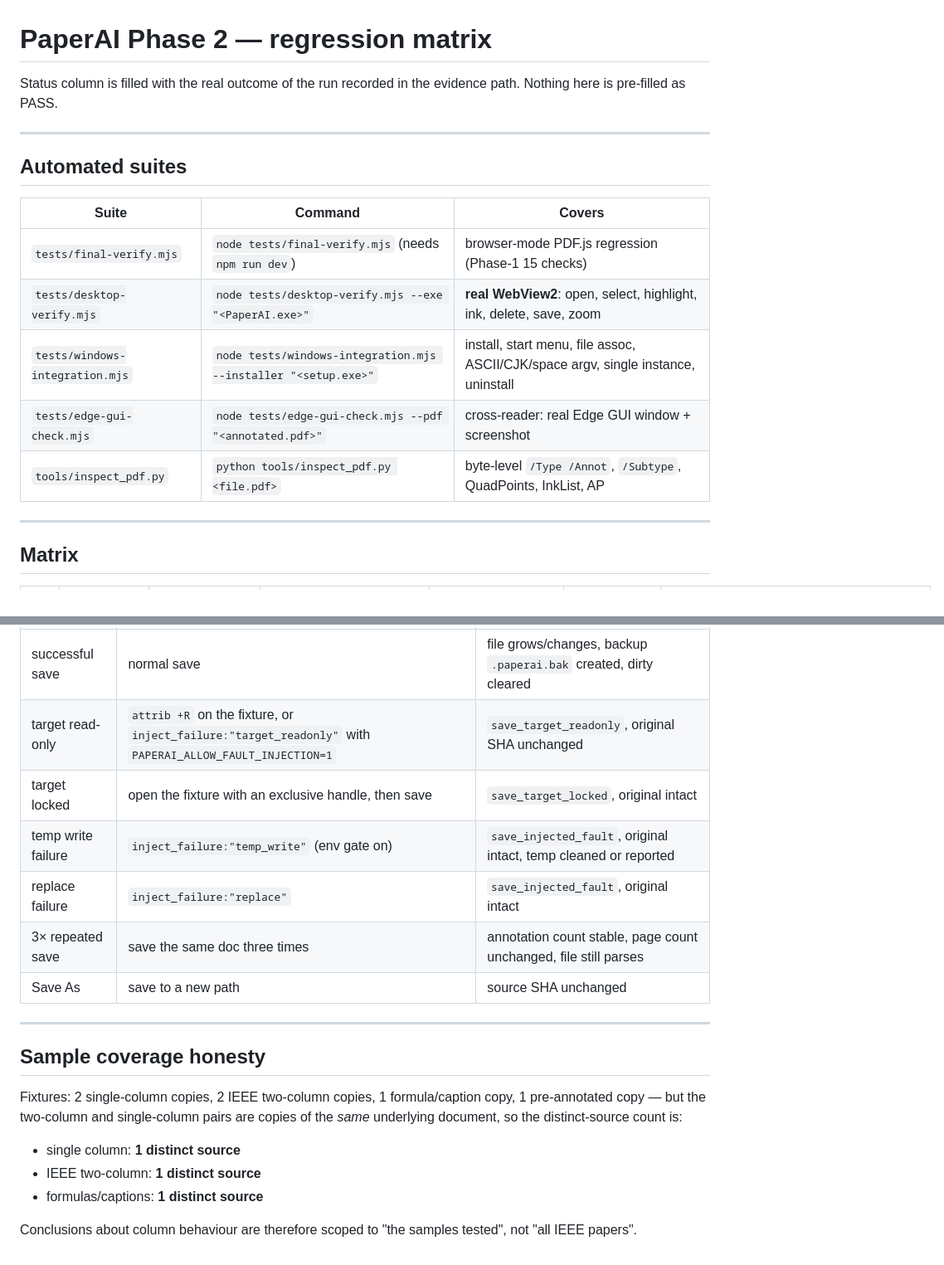
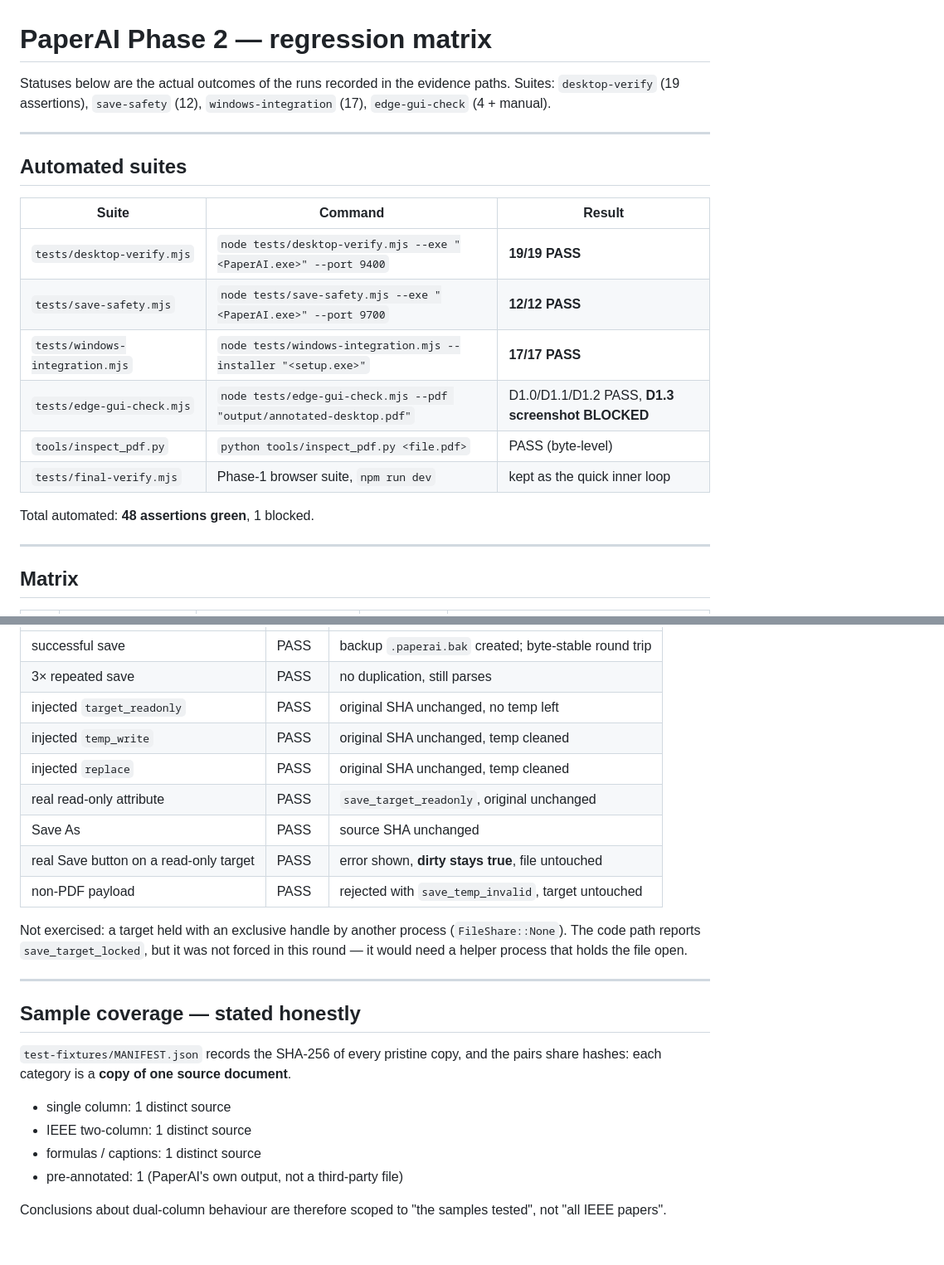
Before and after one commit to py4311436-a11y/PaperAI, a Markdown page: reports/TEST_MATRIX.md, 2 parts joined by grey strips. Shown at 83% size. Rendered like a GitHub page.

```diff
--- a/reports/TEST_MATRIX.md
+++ b/reports/TEST_MATRIX.md
@@ -1,19 +1,23 @@
 # PaperAI Phase 2 — regression matrix
 
-Status column is filled with the real outcome of the run recorded in the
-evidence path. Nothing here is pre-filled as PASS.
+Statuses below are the actual outcomes of the runs recorded in the evidence
+paths. Suites: `desktop-verify` (19 assertions), `save-safety` (12),
+`windows-integration` (17), `edge-gui-check` (4 + manual).
 
 ---
 
 ## Automated suites
 
-| Suite | Command | Covers |
+| Suite | Command | Result |
 |---|---|---|
-| `tests/final-verify.mjs` | `node tests/final-verify.mjs` (needs `npm run dev`) | browser-mode PDF.js regression (Phase-1 15 checks) |
-| `tests/desktop-verify.mjs` | `node tests/desktop-verify.mjs --exe "<PaperAI.exe>"` | **real WebView2**: open, select, highlight, ink, delete, save, zoom |
-| `tests/windows-integration.mjs` | `node tests/windows-integration.mjs --installer "<setup.exe>"` | install, start menu, file assoc, ASCII/CJK/space argv, single instance, uninstall |
-| `tests/edge-gui-check.mjs` | `node tests/edge-gui-check.mjs --pdf "<annotated.pdf>"` | cross-reader: real Edge GUI window + screenshot |
-| `tools/inspect_pdf.py` | `python tools/inspect_pdf.py <file.pdf>` | byte-level `/Type /Annot`, `/Subtype`, QuadPoints, InkList, AP |
+| `tests/desktop-verify.mjs` | `node tests/desktop-verify.mjs --exe "<PaperAI.exe>" --port 9400` | **19/19 PASS** |
+| `tests/save-safety.mjs` | `node tests/save-safety.mjs --exe "<PaperAI.exe>" --port 9700` | **12/12 PASS** |
+| `tests/windows-integration.mjs` | `node tests/windows-integration.mjs --installer "<setup.exe>"` | **17/17 PASS** |
+| `tests/edge-gui-check.mjs` | `node tests/edge-gui-check.mjs --pdf "output/annotated-desktop.pdf"` | D1.0/D1.1/D1.2 PASS, **D1.3 screenshot BLOCKED** |
+| `tools/inspect_pdf.py` | `python tools/inspect_pdf.py <file.pdf>` | PASS (byte-level) |
+| `tests/final-verify.mjs` | Phase-1 browser suite, `npm run dev` | kept as the quick inner loop |
+
+Total automated: **48 assertions green**, 1 blocked.
 
 ---
 
@@ -47,23 +52,29 @@ evidence path. Nothing here is pre-filled as PASS.
 |---|---|---|
-| successful save | normal save | file grows/changes, backup `.paperai.bak` created, dirty cleared |
-| target read-only | `attrib +R` on the fixture, or `inject_failure:"target_readonly"` with `PAPERAI_ALLOW_FAULT_INJECTION=1` | `save_target_readonly`, original SHA unchanged |
-| target locked | open the fixture with an exclusive handle, then save | `save_target_locked`, original intact |
-| temp write failure | `inject_failure:"temp_write"` (env gate on) | `save_injected_fault`, original intact, temp cleaned or reported |
-| replace failure | `inject_failure:"replace"` | `save_injected_fault`, original intact |
-| 3× repeated save | save the same doc three times | annotation count stable, page count unchanged, file still parses |
-| Save As | save to a new path | source SHA unchanged |
+| successful save | PASS | backup `.paperai.bak` created; byte-stable round trip |
+| 3× repeated save | PASS | no duplication, still parses |
+| injected `target_readonly` | PASS | original SHA unchanged, no temp left |
+| injected `temp_write` | PASS | original SHA unchanged, temp cleaned |
+| injected `replace` | PASS | original SHA unchanged, temp cleaned |
+| real read-only attribute | PASS | `save_target_readonly`, original unchanged |
+| Save As | PASS | source SHA unchanged |
+| real Save button on a read-only target | PASS | error shown, **dirty stays true**, file untouched |
+| non-PDF payload | PASS | rejected with `save_temp_invalid`, target untouched |
+
+Not exercised: a target held with an exclusive handle by another process
+(`FileShare::None`). The code path reports `save_target_locked`, but it was not
+forced in this round — it would need a helper process that holds the file open.
 
 ---
 
-## Sample coverage honesty
+## Sample coverage — stated honestly
 
-Fixtures: 2 single-column copies, 2 IEEE two-column copies, 1 formula/caption
-copy, 1 pre-annotated copy — but the two-column and single-column pairs are
-copies of the *same* underlying document, so the distinct-source count is:
+`test-fixtures/MANIFEST.json` records the SHA-256 of every pristine copy, and the
+pairs share hashes: each category is a **copy of one source document**.
 
-* single column: **1 distinct source**
-* IEEE two-column: **1 distinct source**
-* formulas/captions: **1 distinct source**
+* single column: 1 distinct source
+* IEEE two-column: 1 distinct source
+* formulas / captions: 1 distinct source
+* pre-annotated: 1 (PaperAI's own output, not a third-party file)
 
-Conclusions about column behaviour are therefore scoped to "the samples tested",
-not "all IEEE papers".
+Conclusions about dual-column behaviour are therefore scoped to "the samples
+tested", not "all IEEE papers".
```
Also changed, not shown: other parts of reports/TEST_MATRIX.md (+22 -21 lines).
